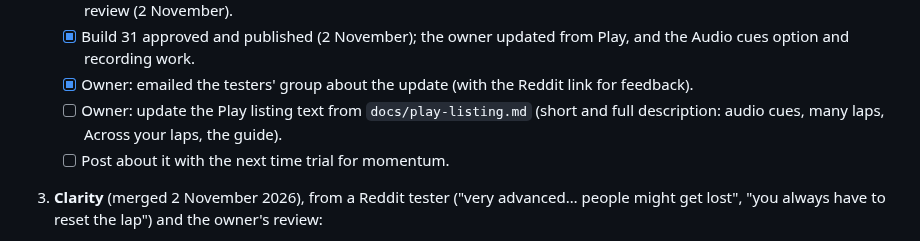
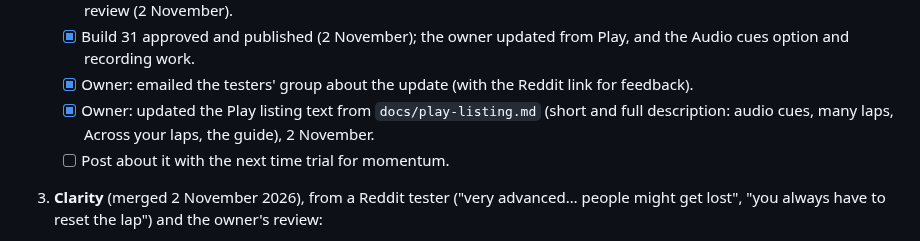
Before and after one commit to gt7-timetrials/gt7-timetrials.github.io, a Markdown page: docs/plan.md, the part around the change. Rendered like a GitHub page.

Commit message:
Plan: Play listing text updated
Co-Authored-By: Claude Opus 5.5 <noreply@anthropic.com>
Claude-Session: https://claude.ai/code/session_019VPhqUb8CvhbbqWw2Es8kT

```diff
--- a/docs/plan.md
+++ b/docs/plan.md
@@ -92,8 +92,8 @@ tests: keep it simple, and only take on what one person can look after.
    - [x] Build 31 approved and published (2 November); the owner updated from Play, and the Audio cues option and
          recording work.
    - [x] Owner: emailed the testers' group about the update (with the Reddit link for feedback).
-   - [ ] Owner: update the Play listing text from `docs/play-listing.md` (short and full description: audio cues,
-         many laps, Across your laps, the guide).
+   - [x] Owner: updated the Play listing text from `docs/play-listing.md` (short and full description: audio cues,
+         many laps, Across your laps, the guide), 2 November.
    - [ ] Post about it with the next time trial for momentum.
 
 3. **Clarity** (merged 2 November 2026), from a Reddit tester ("very advanced… people might get lost", "you always have to reset the
```
